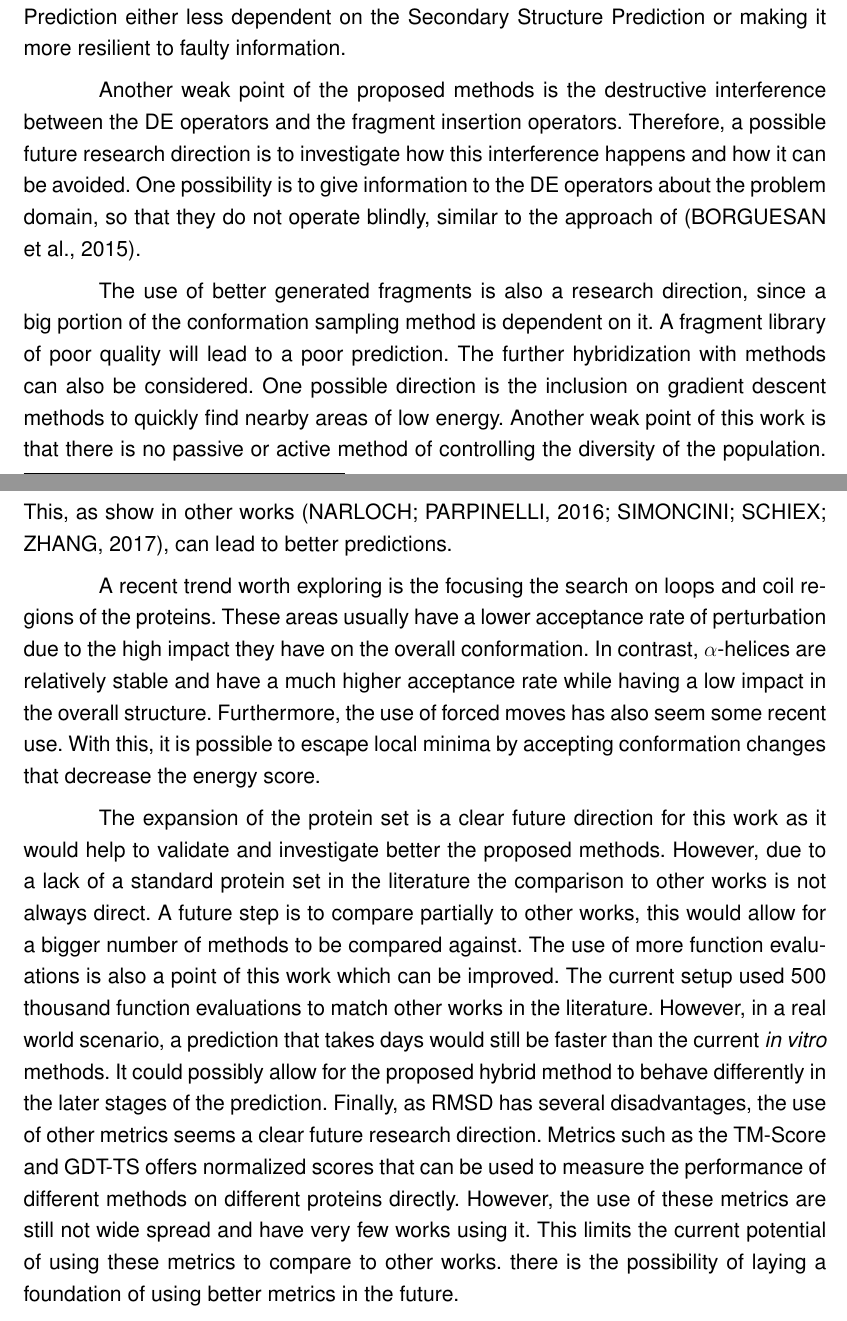
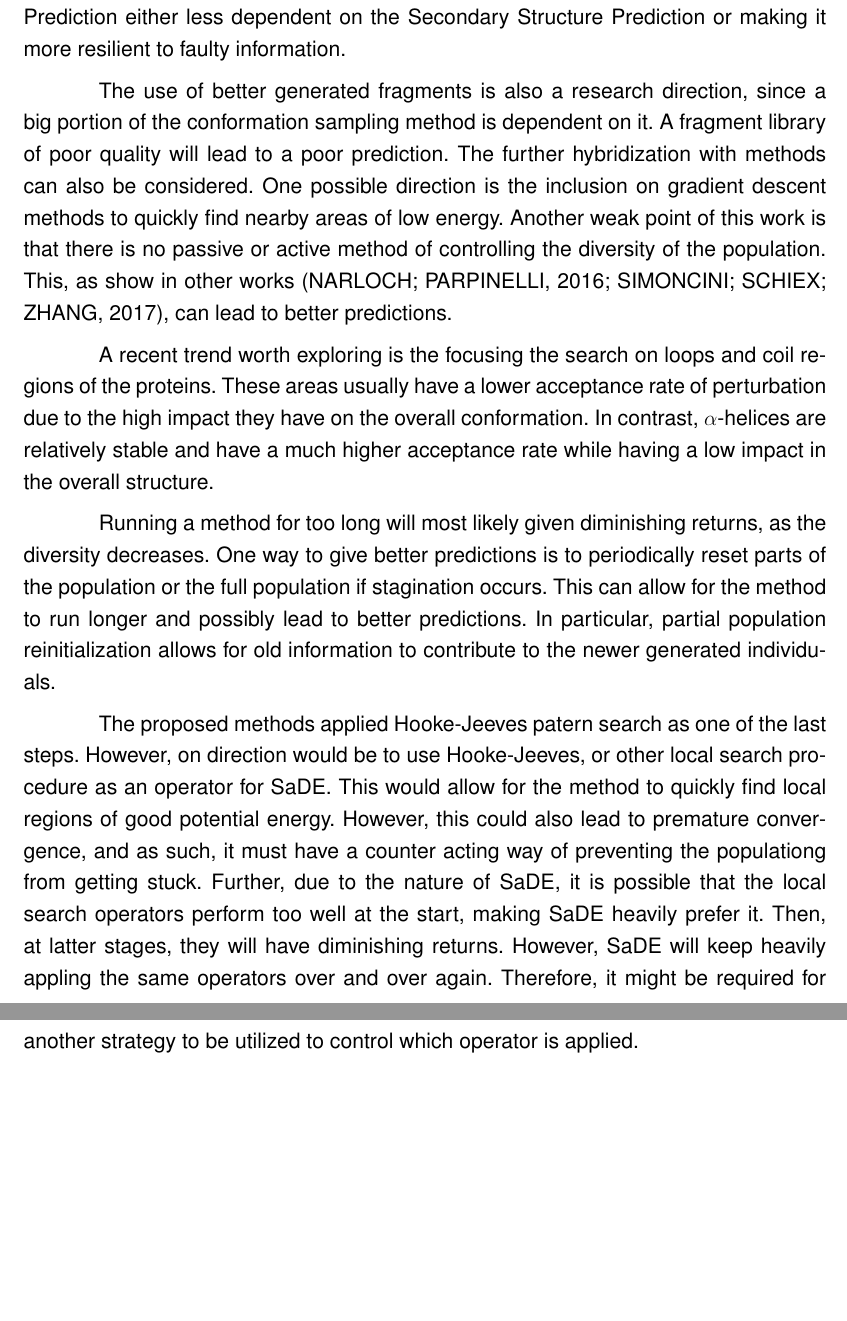
Before and after one commit to h3nnn4n/master-thesis, a LaTeX thesis (Principal.tex, which reads Partes/cap5.tex): two parts of pages 76 and 77 of 98 before the commit and two parts of pages 77 and 78 of 99 after it, joined at a grey line, cut so that both start at the same text, the shorter picture padded with empty space. Compiled offline with pdfLaTeX.

Commit message:
MVP of chapter 5

```diff
--- a/Partes/cap5.tex
+++ b/Partes/cap5.tex
@@ -30,14 +58,6 @@ there is a chance that the other is not. It is also possible to research in the
 direction of making the Tertiary Structure Prediction either less dependent on
 the Secondary Structure Prediction or making it more resilient to faulty
 information.
-
-% Operators that are more smart (apl or something like that)
-Another weak point of the proposed methods is the destructive interference
-between the DE operators and the fragment insertion operators. Therefore, a
-possible future research direction is to investigate how this interference
-happens and how it can be avoided.  One possibility is to give information to
-the DE operators about the problem domain, so that they do not operate blindly,
-similar to the approach of~\cite{borguesan2015apl}.
 
 % Better frags
 The use of better generated fragments is also a research direction, since a big
@@ -59,31 +79,24 @@ regions of the proteins. These areas usually have a lower acceptance rate of
 perturbation due to the high impact they have on the overall conformation.  In
 contrast, $\alpha$-helices are relatively stable and have a much higher
 acceptance rate while having a low impact in the overall structure.
-Furthermore, the use of forced moves has also seem some recent use. With this,
-it is possible to escape local minima by accepting conformation changes that
-decrease the energy score.
 
-% Expand the protein set
-The expansion of the protein set is a clear future direction for this work as
-it would help to validate and investigate better the proposed methods. However,
-due to a lack of a standard protein set in the literature the comparison to
-other works is not always direct.
-% Provide an extra partial comparison to other works
-A future step is to compare partially to other works, this would allow for a
-bigger number of methods to be compared against.
-% Use more function evaluations
-The use of more function evaluations is also a point of this work which can be
-improved. The current setup used 500 thousand function evaluations to match
-other works in the literature. However, in a real world scenario, a prediction
-that takes days would still be faster than the current \textit{in vitro}
-methods. It could possibly allow for the proposed hybrid method to behave
-differently in the later stages of the prediction.
-% Include more metrics (tm score etc)
-Finally, as RMSD has several disadvantages, the use of other metrics seems a
-clear future research direction. Metrics such as the TM-Score and GDT-TS offers
-normalized scores that can be used to measure the performance of different
-methods on different proteins directly.  However, the use of these metrics are
-still not wide spread and have very few works using it. This limits the current
-potential of using these metrics to compare to other works. %Nevertheless,
-there is the possibility of laying a foundation of using better metrics in the
-future.
+% Add restarts
+Running a method for too long will most likely given diminishing returns, as
+the diversity decreases. One way to give better predictions is to periodically
+reset parts of the population or the full population if stagination occurs. This
+can allow for the method to run longer and possibly lead to better predictions.
+In particular, partial population reinitialization allows for old information
+to contribute to the newer generated individuals.
+
+% LS for SaDE
+The proposed methods applied Hooke-Jeeves patern search as one of the last steps.
+However, on direction would be to use Hooke-Jeeves, or other local search
+procedure as an operator for SaDE. This would allow for the method to quickly
+find local regions of good potential energy. However, this could also lead to
+premature convergence, and as such, it must have a counter acting way of
+preventing the populationg from getting stuck. Further, due to the nature of
+SaDE, it is possible that the local search operators perform too well at the
+start, making SaDE heavily prefer it. Then, at latter stages, they will
+have diminishing returns. However, SaDE will keep heavily appling the
+same operators over and over again. Therefore, it might be required for another
+strategy to be utilized to control which operator is applied.
```
Also changed, not shown: Partes/cap5.tex (28 more changed lines).
